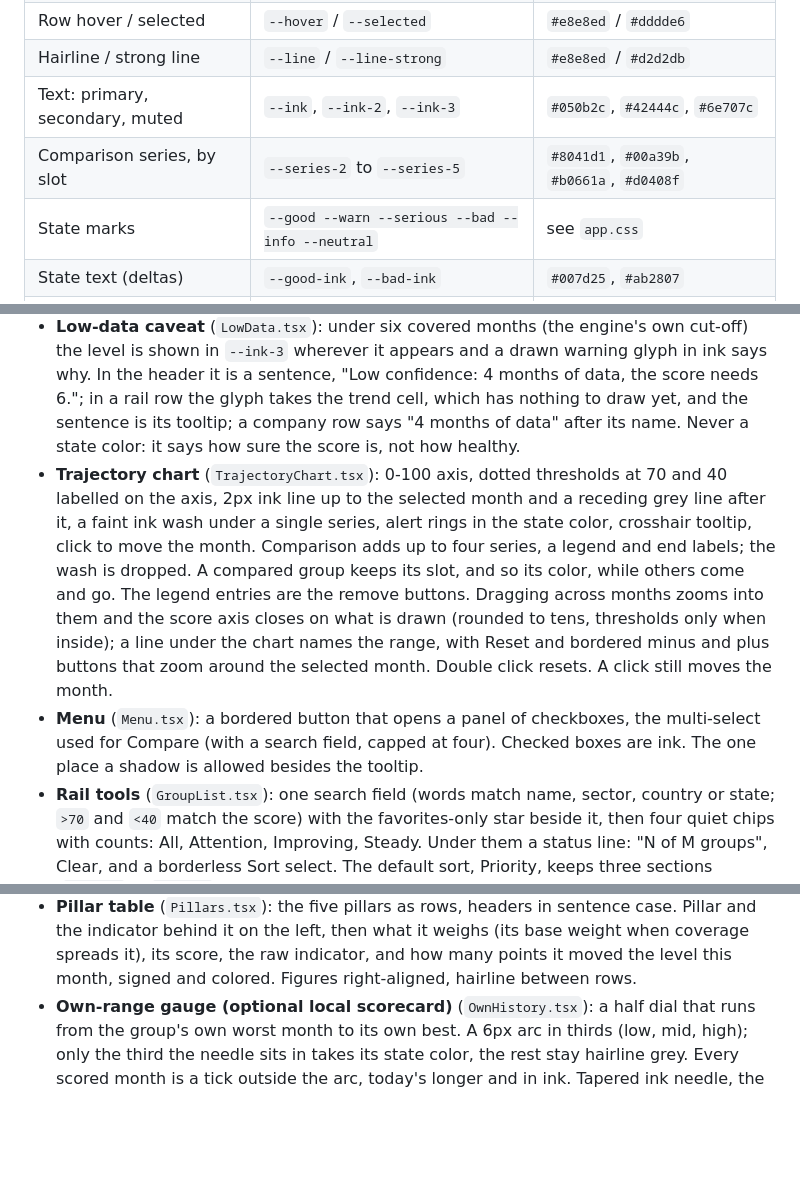
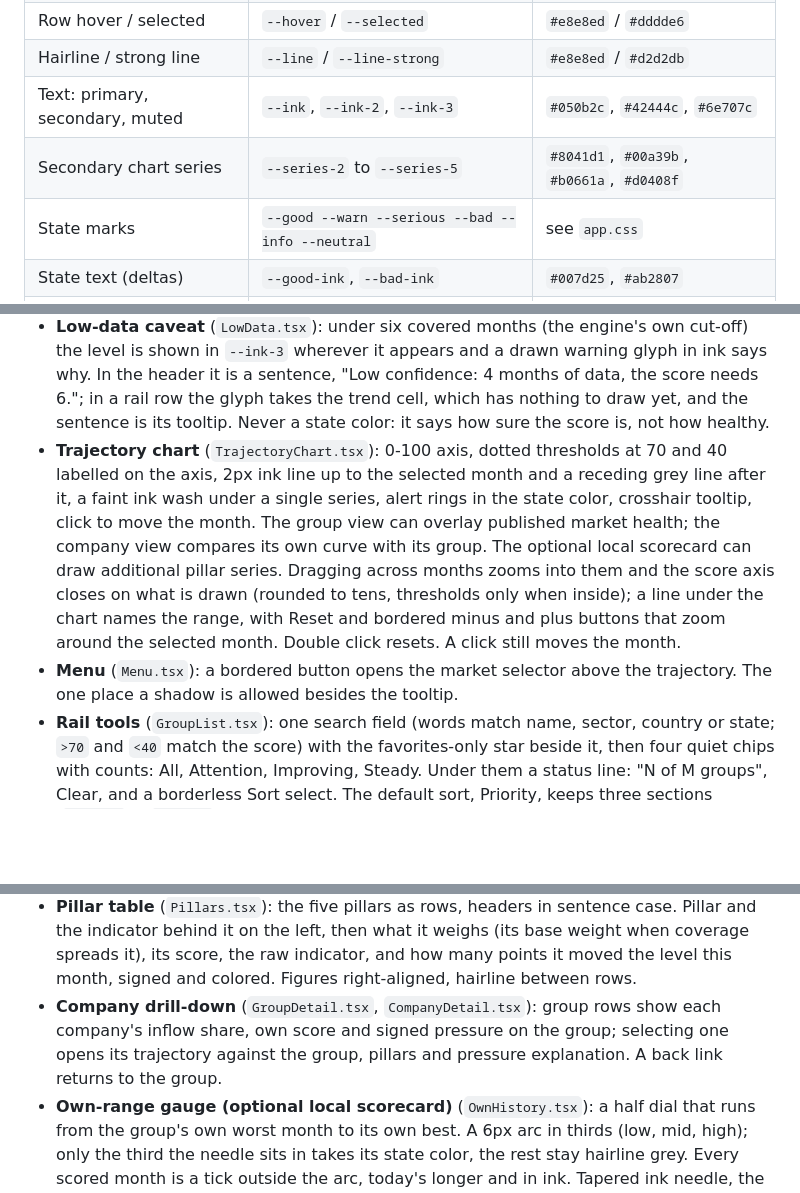
Before and after one commit to felipemagr/hackspain, a Markdown page: DESIGN.md, 3 parts joined by grey strips. Rendered like a GitHub page; blank space fills up the shorter version.

Commit message:
docs: align demo script with current navigation

```diff
--- a/DESIGN.md
+++ b/DESIGN.md
@@ -28,7 +28,7 @@ records what the built UI does so later screens follow it instead of inventing a
 | Row hover / selected | `--hover` / `--selected` | `#e8e8ed` / `#dddde6` |
 | Hairline / strong line | `--line` / `--line-strong` | `#e8e8ed` / `#d2d2db` |
 | Text: primary, secondary, muted | `--ink`, `--ink-2`, `--ink-3` | `#050b2c`, `#42444c`, `#6e707c` |
-| Comparison series, by slot | `--series-2` to `--series-5` | `#8041d1`, `#00a39b`, `#b0661a`, `#d0408f` |
+| Secondary chart series | `--series-2` to `--series-5` | `#8041d1`, `#00a39b`, `#b0661a`, `#d0408f` |
 | State marks | `--good --warn --serious --bad --info --neutral` | see `app.css` |
 | State text (deltas) | `--good-ink`, `--bad-ink` | `#007d25`, `#ab2807` |
 | Easing | `--ease` | `cubic-bezier(0.16, 1, 0.3, 1)` |
@@ -68,18 +68,17 @@ One family, Geist Variable, tabular figures everywhere. Fixed scale: 12.5 (hints
   level is shown in `--ink-3` wherever it appears and a drawn warning glyph in ink says why. In
   the header it is a sentence, "Low confidence: 4 months of data, the score needs 6."; in a rail
   row the glyph takes the trend cell, which has nothing to draw yet, and the sentence is its
-  tooltip; a company row says "4 months of data" after its name. Never a state color: it says how
-  sure the score is, not how healthy.
+  tooltip. Never a state color: it says how sure the score is, not how healthy.
 - **Trajectory chart** (`TrajectoryChart.tsx`): 0-100 axis, dotted thresholds at 70 and 40
   labelled on the axis, 2px ink line up to the selected month and a receding grey line after it,
-  a faint ink wash under a single series, alert rings in the state color, crosshair tooltip, click to move the month. Comparison adds up to four
-  series, a legend and end labels; the wash is dropped. A compared group keeps its slot, and so
-  its color, while others come and go. The legend entries are the remove buttons. Dragging across
+  a faint ink wash under a single series, alert rings in the state color, crosshair tooltip, click to move the month.
+  The group view can overlay published market health; the company view compares its own curve with its group.
+  The optional local scorecard can draw additional pillar series. Dragging across
   months zooms into them and the score axis closes on what is drawn (rounded to tens, thresholds
   only when inside); a line under the chart names the range, with Reset and bordered minus and
   plus buttons that zoom around the selected month. Double click resets. A click still moves the month.
-- **Menu** (`Menu.tsx`): a bordered button that opens a panel of checkboxes, the multi-select
-  used for Compare (with a search field, capped at four). Checked boxes are ink. The one place a shadow is allowed besides the tooltip.
+- **Menu** (`Menu.tsx`): a bordered button opens the market selector above the trajectory.
+  The one place a shadow is allowed besides the tooltip.
 - **Rail tools** (`GroupList.tsx`): one search field (words match name, sector, country or state;
   `>70` and `<40` match the score) with the favorites-only star beside it, then four quiet chips
   with counts: All, Attention, Improving, Steady. Under them a status line: "N of M groups", Clear,
@@ -95,6 +94,9 @@ One family, Geist Variable, tabular figures everywhere. Fixed scale: 12.5 (hints
   the indicator behind it on the left, then what it weighs (its base weight when coverage spreads
   it), its score, the raw indicator, and how many points it moved the level this month, signed and
   colored. Figures right-aligned, hairline between rows.
+- **Company drill-down** (`GroupDetail.tsx`, `CompanyDetail.tsx`): group rows show each company's
+  inflow share, own score and signed pressure on the group; selecting one opens its trajectory
+  against the group, pillars and pressure explanation. A back link returns to the group.
 - **Own-range gauge (optional local scorecard)** (`OwnHistory.tsx`): a half dial that runs from the group's own worst month
   to its own best. A 6px arc in thirds (low, mid, high); only the third the needle sits in takes
   its state color, the rest stay hairline grey. Every scored month is a tick outside the arc,
```
Also changed, not shown: docs/brief.md (+3 -4 lines).
